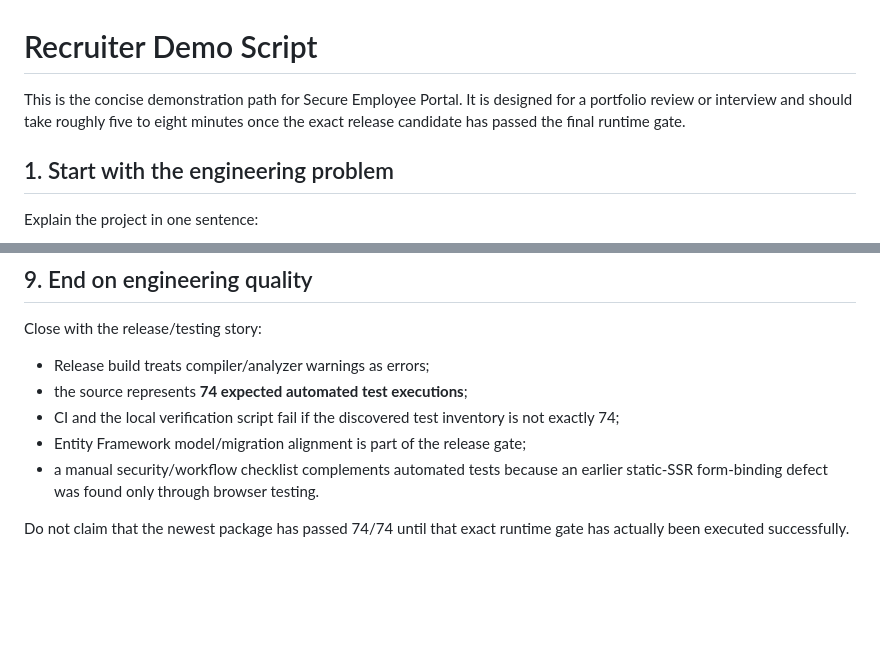
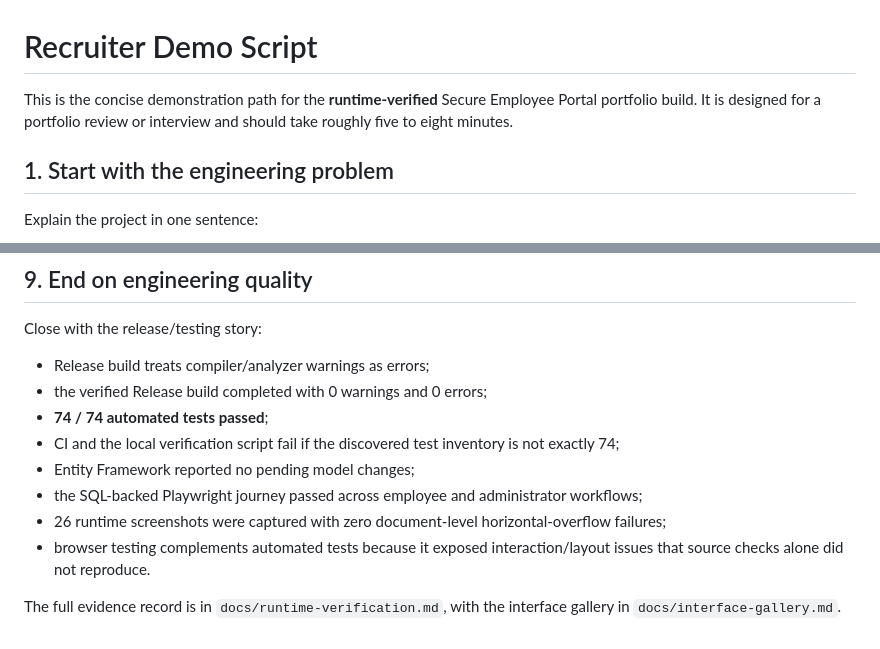
Before and after one commit to nongcebobuthelezi/secure-employee-portal-webapp, a Markdown page: docs/demo-script.md, 2 parts joined by grey strips. Drawn GitHub-style; blank space fills up the shorter version.

Commit message:
docs: update recruiter demo with verified quality evidence

```diff
--- a/docs/demo-script.md
+++ b/docs/demo-script.md
@@ -1,6 +1,6 @@
 # Recruiter Demo Script
 
-This is the concise demonstration path for Secure Employee Portal. It is designed for a portfolio review or interview and should take roughly five to eight minutes once the exact release candidate has passed the final runtime gate.
+This is the concise demonstration path for the **runtime-verified** Secure Employee Portal portfolio build. It is designed for a portfolio review or interview and should take roughly five to eight minutes.
 
 ## 1. Start with the engineering problem
 
@@ -93,9 +93,12 @@ Point out that passwords, reset tokens and application secrets are deliberately
 Close with the release/testing story:
 
 - Release build treats compiler/analyzer warnings as errors;
-- the source represents **74 expected automated test executions**;
+- the verified Release build completed with 0 warnings and 0 errors;
+- **74 / 74 automated tests passed**;
 - CI and the local verification script fail if the discovered test inventory is not exactly 74;
-- Entity Framework model/migration alignment is part of the release gate;
-- a manual security/workflow checklist complements automated tests because an earlier static-SSR form-binding defect was found only through browser testing.
+- Entity Framework reported no pending model changes;
+- the SQL-backed Playwright journey passed across employee and administrator workflows;
+- 26 runtime screenshots were captured with zero document-level horizontal-overflow failures;
+- browser testing complements automated tests because it exposed interaction/layout issues that source checks alone did not reproduce.
 
-Do not claim that the newest package has passed 74/74 until that exact runtime gate has actually been executed successfully.
+The full evidence record is in `docs/runtime-verification.md`, with the interface gallery in `docs/interface-gallery.md`.
```
